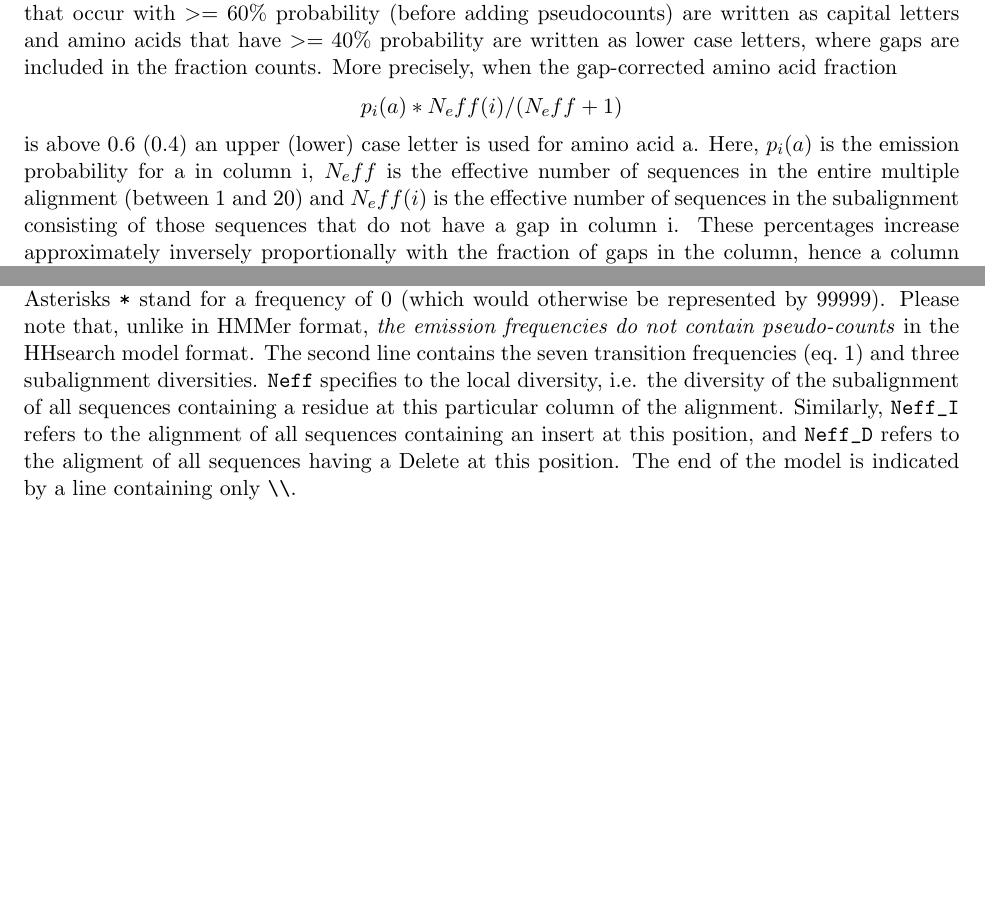
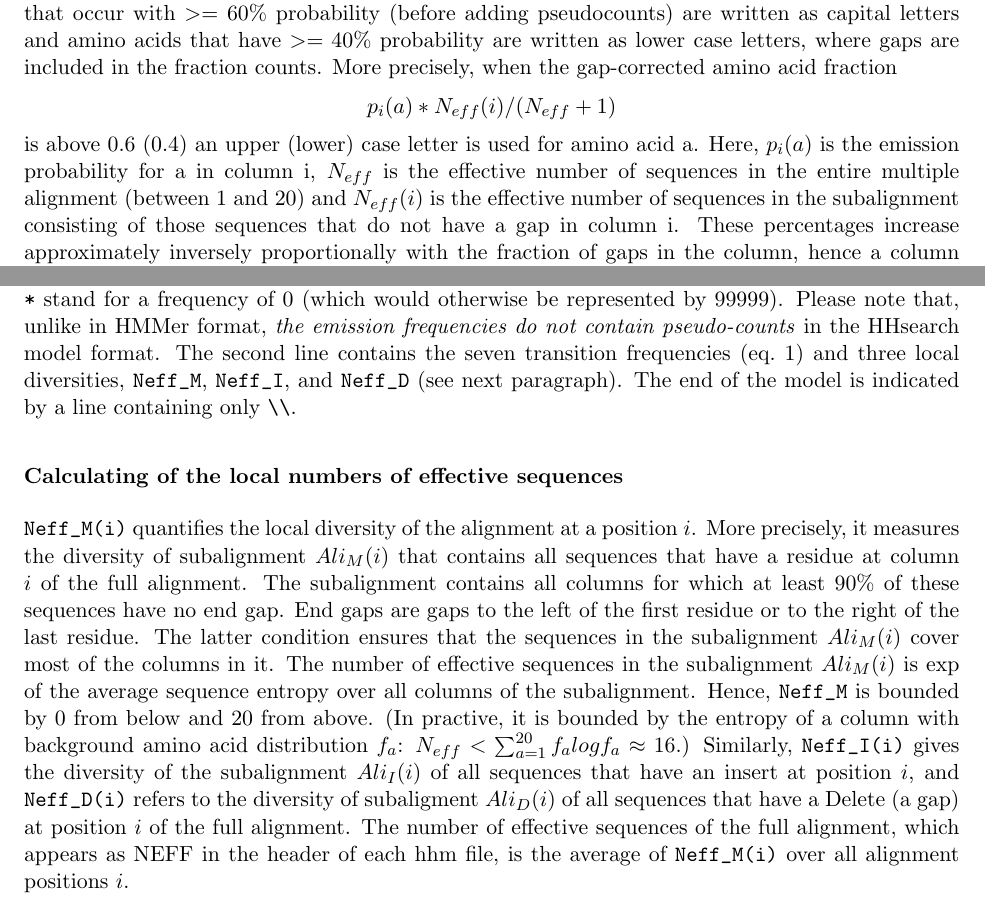
Before and after one commit to soedinglab/hh-suite, a LaTeX document (src/HHblits-guide.tex): two parts of pages 13 and 18 of 35, joined at a grey line, cut so that both start at the same text, the shorter picture padded with empty space. Compiled offline with pdfLaTeX.

Commit message:
Update Userguide (Section about Neff)

```diff
--- a/src/HHblits-guide.tex
+++ b/src/HHblits-guide.tex
@@ -682,10 +682,10 @@ a tilde '~'. Roughly speaking, amino acids that occur with $>=60\%$ probability
 (before adding pseudocounts) are written as capital letters and amino acids that have
 $>=40\%$ probability are written as lower case letters, where gaps are included
 in the fraction counts. More precisely, when the gap-corrected amino acid fraction
-    \[p_i(a)*N_eff(i)/(N_eff+1)\]
+    \[p_i(a)*N_{eff}(i)/(N_{eff}+1)\]
 is above 0.6 (0.4) an upper (lower) case letter is used for amino acid a.
-Here, $p_i(a)$ is the emission probability for a in column i, $N_eff$ is the effective
-number of sequences in the entire multiple alignment (between 1 and 20) and $N_eff(i)$ is
+Here, $p_i(a)$ is the emission probability for a in column i, $N_{eff}$ is the effective
+number of sequences in the entire multiple alignment (between 1 and 20) and $N_{eff}(i)$ is
 the effective number of sequences in the subalignment consisting of those sequences
 that do not have a gap in column i. These percentages increase
 approximately inversely proportionally with the fraction of gaps in the column,
@@ -1003,7 +1003,11 @@ The next line specifies the null model frequencies, which are extracted from the
 \end{equation}
  After the two annotation lines that specify the order of columns for the emission and transition probabilities that follow, there is a line which is not currently read by HHsearch and that lists the transition frequencies from the begin state to the first Match state, Insert state and Delete state.
 
-The last block contains two lines for each column of the HMM. The first line starts with the amino acid in the master sequence at that column in the HMM and the column number. Following are 20  positive integers representing the match state amino acid emission frequencies (see eq.\ \ref{transformation}). Asterisks \verb`*` stand for a frequency of 0 (which would otherwise be represented by 99999). Please note that, unlike in HMMer format,  \emph{the emission frequencies do not contain pseudo-counts} in the HHsearch model format. The second line contains the seven transition frequencies (eq.\ \ref{transformation}) and three subalignment diversities. \verb`Neff` specifies to the local diversity, i.e. the diversity of the subalignment of all sequences containing a residue at this particular column of the alignment. Similarly, \verb`Neff_I` refers to the alignment of all sequences containing an insert at this position, and \verb`Neff_D` refers to the aligment of all sequences having a Delete at this position. The end of the model is indicated by a line containing only \verb`\\`.
+The last block contains two lines for each column of the HMM. The first line starts with the amino acid in the master sequence at that column in the HMM and the column number. Following are 20  positive integers representing the match state amino acid emission frequencies (see eq.\ \ref{transformation}). Asterisks \verb`*` stand for a frequency of 0 (which would otherwise be represented by 99999). Please note that, unlike in HMMer format,  \emph{the emission frequencies do not contain pseudo-counts} in the HHsearch model format. The second line contains the seven transition frequencies (eq.\ \ref{transformation}) and three local diversities, \verb`Neff_M`, \verb`Neff_I`, and \verb`Neff_D` (see next paragraph). The end of the model is indicated by a line containing only \verb`\\`.
+
+\subsubsection*{Calculating of the local numbers of effective sequences}
+
+\verb`Neff_M(i)` quantifies the local diversity of the alignment at a position $i$. More precisely, it measures the diversity of subalignment $Ali_M(i)$ that contains all sequences that have a residue at column $i$ of the full alignment. The subalignment contains all columns for which at least 90\% of these sequences have no end gap. End gaps are gaps to the left of the first residue or to the right of the last residue. The latter condition ensures that the sequences in the subalignment $Ali_M(i)$ cover most of the columns in it. The number of effective sequences in the subalignment $Ali_M(i)$ is exp of the average sequence entropy over all columns of the subalignment. Hence, \verb`Neff_M` is bounded by 0 from below and 20 from above. (In practive, it is bounded by the entropy of a column with background amino acid distribution $f_a$: $N_{eff} < \sum_{a=1}^{20} f_a log f_a \approx 16$.) Similarly, \verb`Neff_I(i)` gives the diversity of the subalignment $Ali_I(i)$ of all sequences that have an insert at position $i$, and \verb`Neff_D(i)` refers to the diversity of subaligment $Ali_D(i)$ of all sequences that have a Delete (a gap) at position $i$ of the full alignment. The number of effective sequences of the full alignment, which appears as NEFF in the header of each hhm file, is the average of \verb`Neff_M(i)` over all alignment positions $i$.
 
 \newpage
 
```
